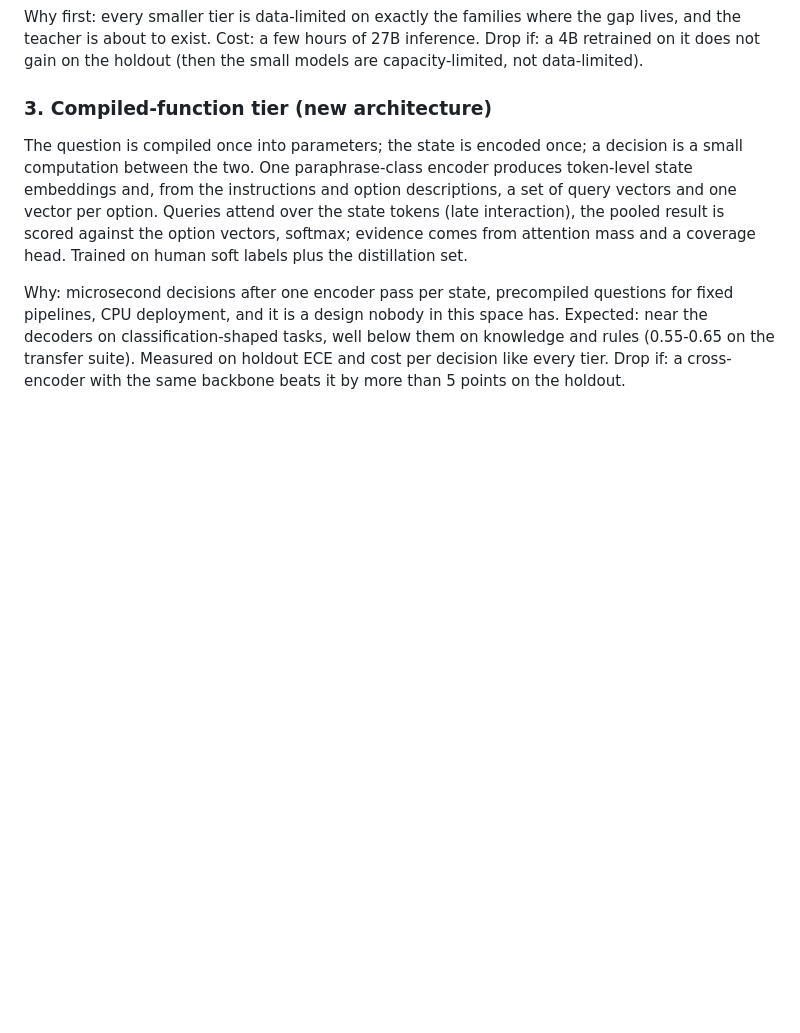
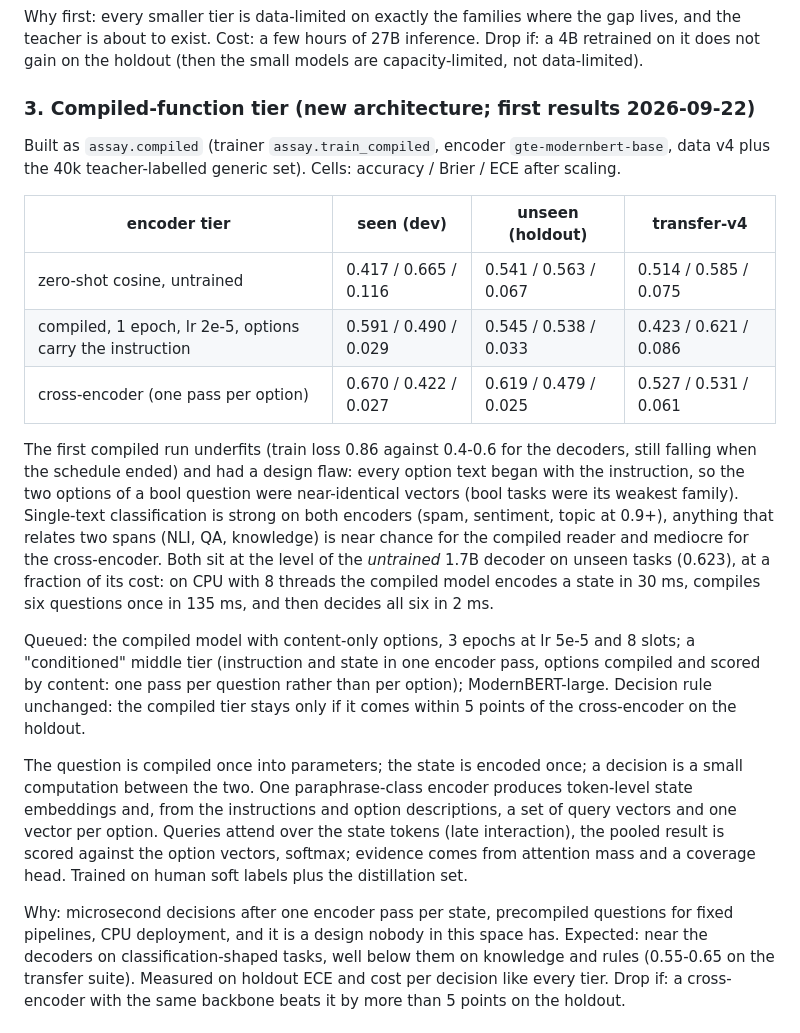
Before and after one commit to bgokden/assay, a Markdown page: docs/roadmap.md, the part around the change. GitHub-like rendering; blank space fills up the shorter version.

Commit message:
Roadmap: first encoder-tier results

```diff
--- a/docs/roadmap.md
+++ b/docs/roadmap.md
@@ -67,7 +67,33 @@ and the teacher is about to exist. Cost: a few hours of 27B inference.
 Drop if: a 4B retrained on it does not gain on the holdout (then the small models are
 capacity-limited, not data-limited).
 
-### 3. Compiled-function tier (new architecture)
+### 3. Compiled-function tier (new architecture; first results 2026-09-22)
+
+Built as `assay.compiled` (trainer `assay.train_compiled`, encoder `gte-modernbert-base`,
+data v4 plus the 40k teacher-labelled generic set). Cells: accuracy / Brier / ECE after
+scaling.
+
+| encoder tier | seen (dev) | unseen (holdout) | transfer-v4 |
+|---|---|---|---|
+| zero-shot cosine, untrained | 0.417 / 0.665 / 0.116 | 0.541 / 0.563 / 0.067 | 0.514 / 0.585 / 0.075 |
+| compiled, 1 epoch, lr 2e-5, options carry the instruction | 0.591 / 0.490 / 0.029 | 0.545 / 0.538 / 0.033 | 0.423 / 0.621 / 0.086 |
+| cross-encoder (one pass per option) | 0.670 / 0.422 / 0.027 | 0.619 / 0.479 / 0.025 | 0.527 / 0.531 / 0.061 |
+
+The first compiled run underfits (train loss 0.86 against 0.4-0.6 for the decoders, still
+falling when the schedule ended) and had a design flaw: every option text began with the
+instruction, so the two options of a bool question were near-identical vectors (bool tasks
+were its weakest family). Single-text classification is strong on both encoders (spam,
+sentiment, topic at 0.9+), anything that relates two spans (NLI, QA, knowledge) is near
+chance for the compiled reader and mediocre for the cross-encoder. Both sit at the level of
+the *untrained* 1.7B decoder on unseen tasks (0.623), at a fraction of its cost: on CPU with
+8 threads the compiled model encodes a state in 30 ms, compiles six questions once in
+135 ms, and then decides all six in 2 ms.
+
+Queued: the compiled model with content-only options, 3 epochs at lr 5e-5 and 8 slots; a
+"conditioned" middle tier (instruction and state in one encoder pass, options compiled and
+scored by content: one pass per question rather than per option); ModernBERT-large.
+Decision rule unchanged: the compiled tier stays only if it comes within 5 points of the
+cross-encoder on the holdout.
 
 The question is compiled once into parameters; the state is encoded once; a decision is a
 small computation between the two. One paraphrase-class encoder produces token-level state
```
